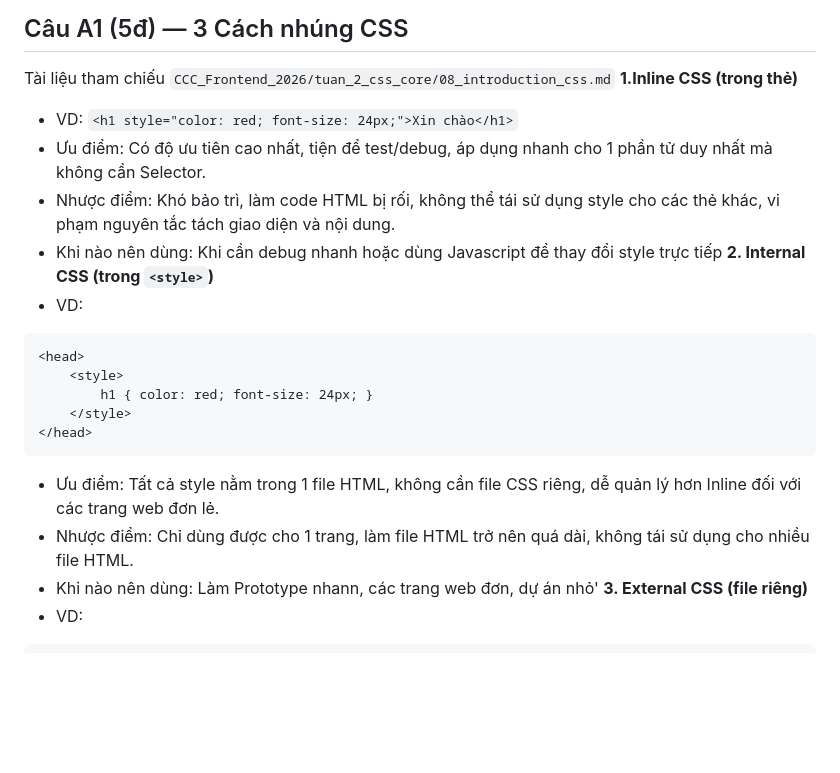
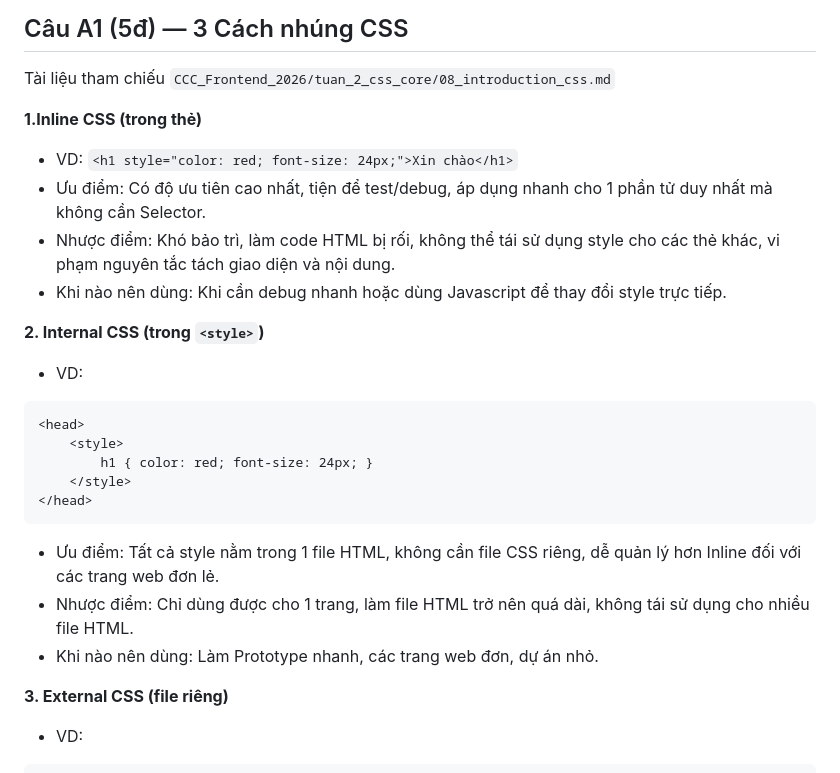
Before and after one commit to Vi1004/CSE391_LeYenVi_2451160851, a Markdown page: PBT_03/answers.md, the part around one of its changes. Drawn GitHub-style; blank space fills up the shorter version.

````diff
--- a/PBT_03/answers.md
+++ b/PBT_03/answers.md
@@ -1,11 +1,13 @@
 # PHẦN A - KIỂM TRA ĐỌC HIỂU (25 điểm)
 ## Câu A1 (5đ) — 3 Cách nhúng CSS
 Tài liệu tham chiếu `CCC_Frontend_2026/tuan_2_css_core/08_introduction_css.md`
+
 **1.Inline CSS (trong thẻ)**
 * VD: `<h1 style="color: red; font-size: 24px;">Xin chào</h1>`
 * Ưu điểm: Có độ ưu tiên cao nhất, tiện để test/debug, áp dụng nhanh cho 1 phần tử duy nhất mà không cần Selector.
 * Nhược điểm: Khó bảo trì, làm code HTML bị rối, không thể tái sử dụng style cho các thẻ khác, vi phạm nguyên tắc tách giao diện và nội dung.
-* Khi nào nên dùng: Khi cần debug nhanh hoặc dùng Javascript để thay đổi style trực tiếp
+* Khi nào nên dùng: Khi cần debug nhanh hoặc dùng Javascript để thay đổi style trực tiếp.
+
 **2. Internal CSS (trong `<style>`)**
 * VD:
 ```
@@ -17,7 +19,8 @@ Tài liệu tham chiếu `CCC_Frontend_2026/tuan_2_css_core/08_introduction_css.
 ```
 * Ưu điểm: Tất cả style nằm trong 1 file HTML, không cần file CSS riêng, dễ quản lý hơn Inline đối với các trang web đơn lẻ.
 * Nhược điểm: Chỉ dùng được cho 1 trang, làm file HTML trở nên quá dài, không tái sử dụng cho nhiều file HTML.
-* Khi nào nên dùng: Làm Prototype nhann, các trang web đơn, dự án nhỏ'
+* Khi nào nên dùng: Làm Prototype nhanh, các trang web đơn, dự án nhỏ.
+
 **3. External CSS (file riêng)**
 * VD:
 ```HTML
````
Also changed, not shown: other parts of PBT_03/answers.md (+46 -2 lines).
